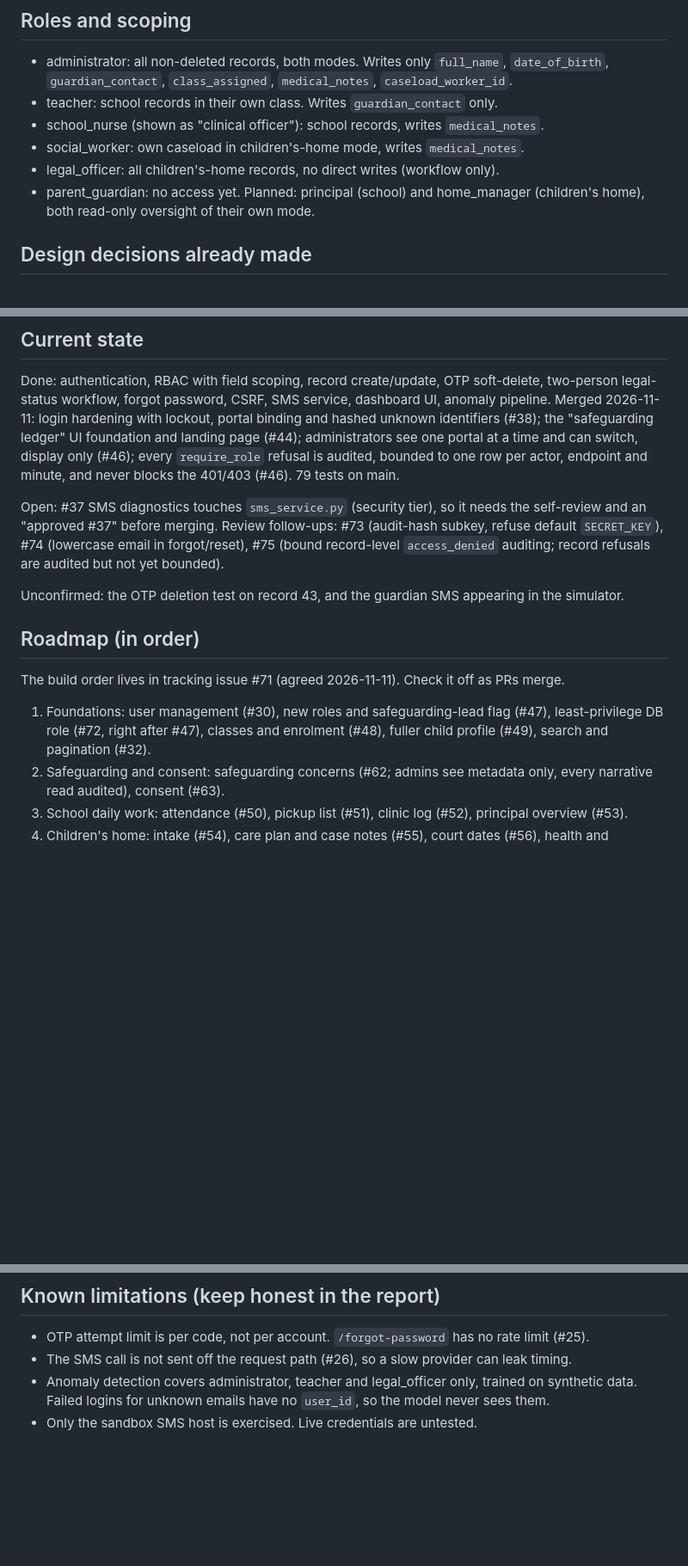
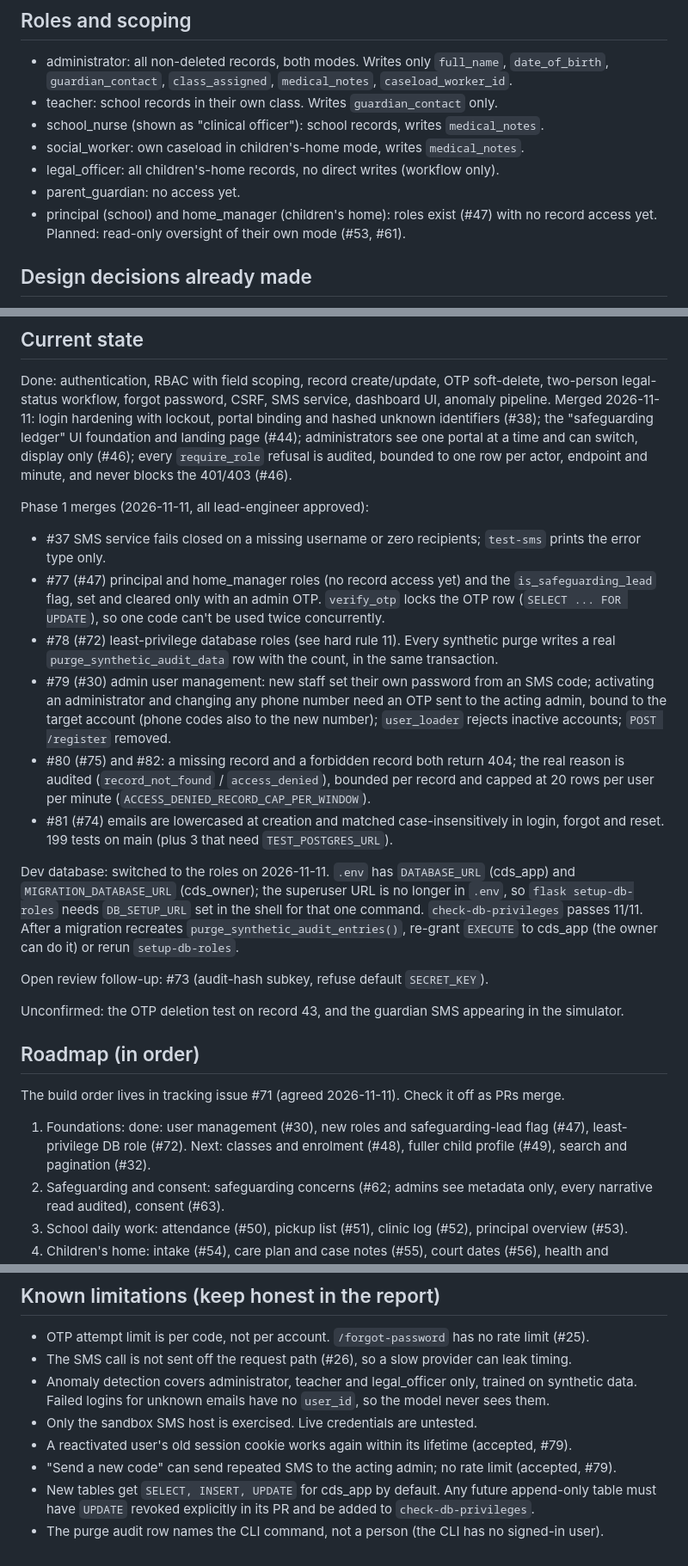
Before and after one commit to kensonlagat/secure-child-data-system, a Markdown page: CLAUDE.md, 3 parts joined by grey strips. Shown at 86% size. GitHub-like rendering; blank space fills up the shorter version.

Commit message:
Refresh CLAUDE.md after the Phase 1 foundation merges
Current state lists #37 and #77-#82, the dev database role switch and the
re-grant step; the roadmap marks #30, #47 and #72 done; roles and known
limitations reflect the new roles and the accepted limitations. Refs #83

Co-Authored-By: Claude Opus 5.5 <noreply@anthropic.com>

```diff
--- a/CLAUDE.md
+++ b/CLAUDE.md
@@ -104,8 +104,9 @@ environment workaround). Local machine notes, including how to start PostgreSQL,
 - school_nurse (shown as "clinical officer"): school records, writes `medical_notes`.
 - social_worker: own caseload in children's-home mode, writes `medical_notes`.
 - legal_officer: all children's-home records, no direct writes (workflow only).
-- parent_guardian: no access yet. Planned: principal (school) and home_manager
-  (children's home), both read-only oversight of their own mode.
+- parent_guardian: no access yet.
+- principal (school) and home_manager (children's home): roles exist (#47) with no record
+  access yet. Planned: read-only oversight of their own mode (#53, #61).
 
 ## Design decisions already made
 - A portal dropdown (School / Children's Home) never decides access. After the password
@@ -121,21 +122,43 @@ pipeline. Merged 2026-11-11: login hardening with lockout, portal binding and ha
 identifiers (#38); the "safeguarding ledger" UI foundation and landing page (#44);
 administrators see one portal at a time and can switch, display only (#46); every
 `require_role` refusal is audited, bounded to one row per actor, endpoint and minute, and
-never blocks the 401/403 (#46). 79 tests on main.
+never blocks the 401/403 (#46).
 
-Open: #37 SMS diagnostics touches `sms_service.py` (security tier), so it needs the
-self-review and an "approved #37" before merging. Review follow-ups: #73 (audit-hash subkey,
-refuse default `SECRET_KEY`), #74 (lowercase email in forgot/reset), #75 (bound record-level
-`access_denied` auditing; record refusals are audited but not yet bounded).
+Phase 1 merges (2026-11-11, all lead-engineer approved):
+- #37 SMS service fails closed on a missing username or zero recipients; `test-sms` prints
+  the error type only.
+- #77 (#47) principal and home_manager roles (no record access yet) and the
+  `is_safeguarding_lead` flag, set and cleared only with an admin OTP. `verify_otp` locks
+  the OTP row (`SELECT ... FOR UPDATE`), so one code can't be used twice concurrently.
+- #78 (#72) least-privilege database roles (see hard rule 11). Every synthetic purge writes a
+  real `purge_synthetic_audit_data` row with the count, in the same transaction.
+- #79 (#30) admin user management: new staff set their own password from an SMS code;
+  activating an administrator and changing any phone number need an OTP sent to the acting
+  admin, bound to the target account (phone codes also to the new number);
+  `user_loader` rejects inactive accounts; `POST /register` removed.
+- #80 (#75) and #82: a missing record and a forbidden record both return 404; the real reason
+  is audited (`record_not_found` / `access_denied`), bounded per record and capped at 20 rows
+  per user per minute (`ACCESS_DENIED_RECORD_CAP_PER_WINDOW`).
+- #81 (#74) emails are lowercased at creation and matched case-insensitively in login,
+  forgot and reset.
+199 tests on main (plus 3 that need `TEST_POSTGRES_URL`).
+
+Dev database: switched to the roles on 2026-11-11. `.env` has `DATABASE_URL` (cds_app) and
+`MIGRATION_DATABASE_URL` (cds_owner); the superuser URL is no longer in `.env`, so
+`flask setup-db-roles` needs `DB_SETUP_URL` set in the shell for that one command.
+`check-db-privileges` passes 11/11. After a migration recreates `purge_synthetic_audit_entries()`,
+re-grant `EXECUTE` to cds_app (the owner can do it) or rerun `setup-db-roles`.
+
+Open review follow-up: #73 (audit-hash subkey, refuse default `SECRET_KEY`).
 
 Unconfirmed: the OTP deletion test on record 43, and the guardian SMS appearing in the
 simulator.
 
 ## Roadmap (in order)
 The build order lives in tracking issue #71 (agreed 2026-11-11). Check it off as PRs merge.
-1. Foundations: user management (#30), new roles and safeguarding-lead flag (#47),
-   least-privilege DB role (#72, right after #47), classes and enrolment (#48), fuller child
-   profile (#49), search and pagination (#32).
+1. Foundations: done: user management (#30), new roles and safeguarding-lead flag (#47),
+   least-privilege DB role (#72). Next: classes and enrolment (#48), fuller child profile
+   (#49), search and pagination (#32).
 2. Safeguarding and consent: safeguarding concerns (#62; admins see metadata only, every
    narrative read audited), consent (#63).
 3. School daily work: attendance (#50), pickup list (#51), clinic log (#52), principal overview (#53).
@@ -154,3 +177,8 @@ timetables, library, transport, payroll, biometrics.
 - Anomaly detection covers administrator, teacher and legal_officer only, trained on synthetic
   data. Failed logins for unknown emails have no `user_id`, so the model never sees them.
 - Only the sandbox SMS host is exercised. Live credentials are untested.
+- A reactivated user's old session cookie works again within its lifetime (accepted, #79).
+- "Send a new code" can send repeated SMS to the acting admin; no rate limit (accepted, #79).
+- New tables get `SELECT, INSERT, UPDATE` for cds_app by default. Any future append-only
+  table must have `UPDATE` revoked explicitly in its PR and be added to `check-db-privileges`.
+- The purge audit row names the CLI command, not a person (the CLI has no signed-in user).
```
